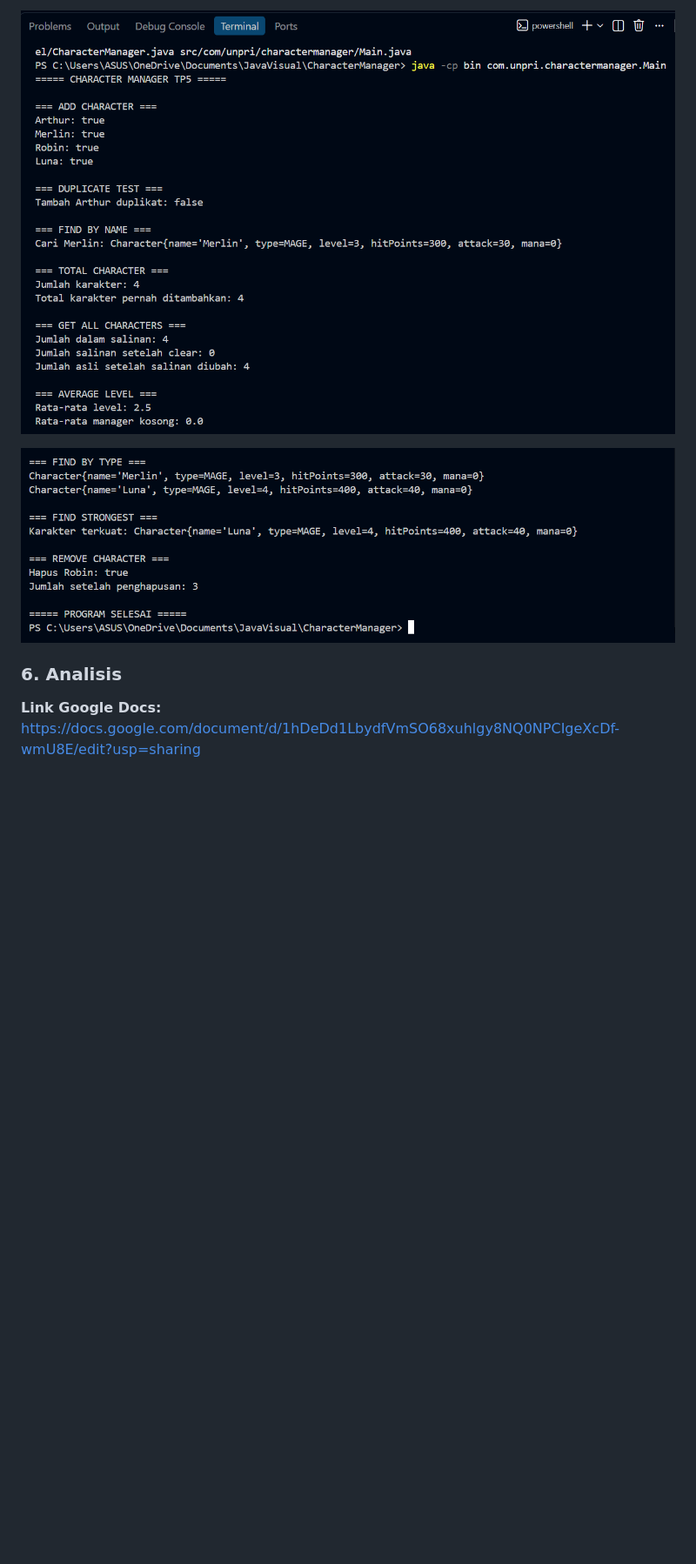
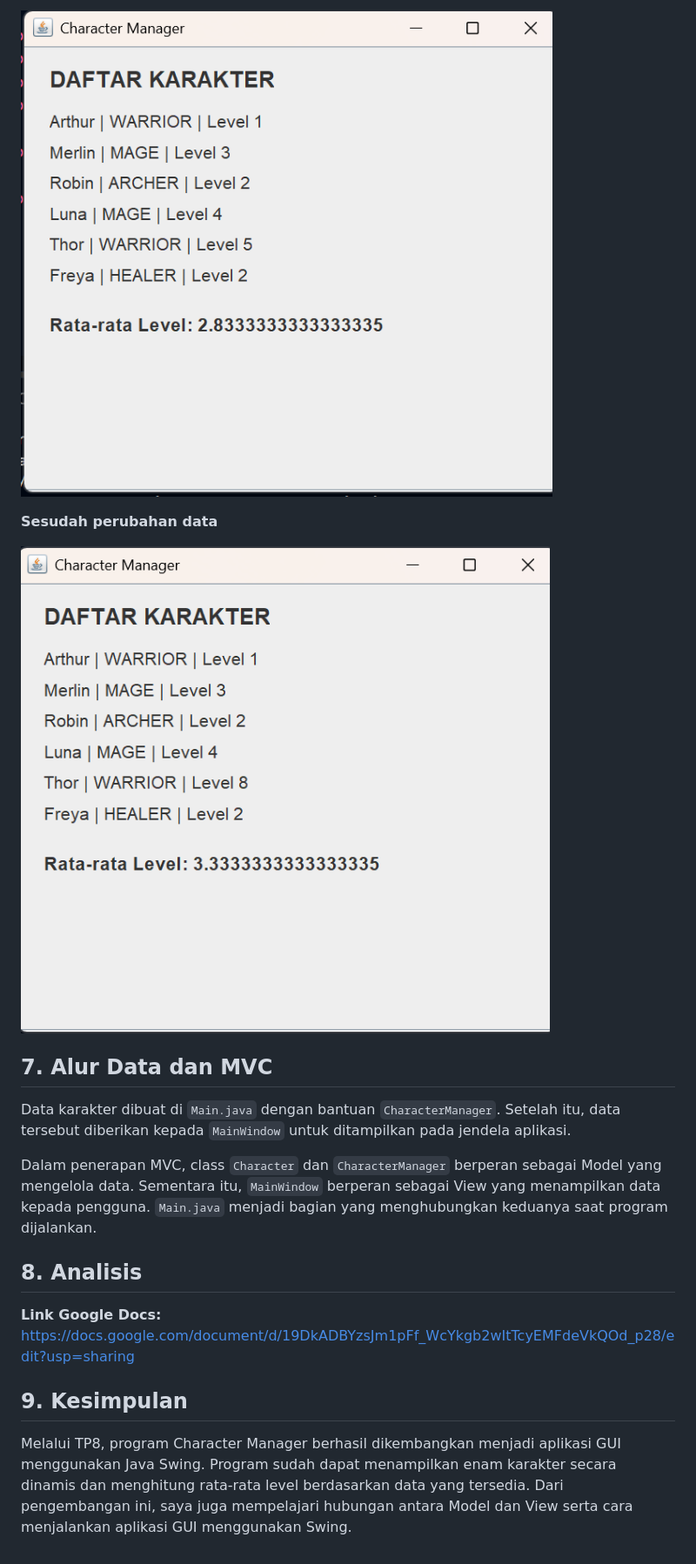
Before and after one commit to reffalin/JavaVisual-253303621265, a Markdown page: README.md, the part around one of its changes. Shown at 87% size. GitHub-like rendering; pictures changed too: outputtp8-1.png (added), outputtp8-2.png (added); blank space fills up the shorter version.

```diff
--- a/README.md
+++ b/README.md
@@ -59,8 +56,20 @@ Berikut merupakan hasil pengujian program Character Manager TP5.
 
-![Output Character Manager TP5 - Bagian 1](outputtp5.png)
+![Output TP8 sebelum perubahan](outputtp8-1.png)
 
-![Output Character Manager TP5 - Bagian 2](outputtp05.png)
+**Sesudah perubahan data**
 
-### 6. Analisis
+![Output TP8 sesudah perubahan](outputtp8-2.png)
 
-**Link Google Docs:** https://docs.google.com/document/d/1hDeDd1LbydfVmSO68xuhlgy8NQ0NPCIgeXcDf-wmU8E/edit?usp=sharing
+## 7. Alur Data dan MVC
+
+Data karakter dibuat di `Main.java` dengan bantuan `CharacterManager`. Setelah itu, data tersebut diberikan kepada `MainWindow` untuk ditampilkan pada jendela aplikasi.
+
+Dalam penerapan MVC, class `Character` dan `CharacterManager` berperan sebagai Model yang mengelola data. Sementara itu, `MainWindow` berperan sebagai View yang menampilkan data kepada pengguna. `Main.java` menjadi bagian yang menghubungkan keduanya saat program dijalankan.
+
+## 8. Analisis
+
+**Link Google Docs:** https://docs.google.com/document/d/19DkADBYzsJm1pFf_WcYkgb2wItTcyEMFdeVkQOd_p28/edit?usp=sharing
+
+## 9. Kesimpulan
+
+Melalui TP8, program Character Manager berhasil dikembangkan menjadi aplikasi GUI menggunakan Java Swing. Program sudah dapat menampilkan enam karakter secara dinamis dan menghitung rata-rata level berdasarkan data yang tersedia. Dari pengembangan ini, saya juga mempelajari hubungan antara Model dan View serta cara menjalankan aplikasi GUI menggunakan Swing.
```
Also changed, not shown: other parts of README.md (+28 -31 lines), 4 other files.
